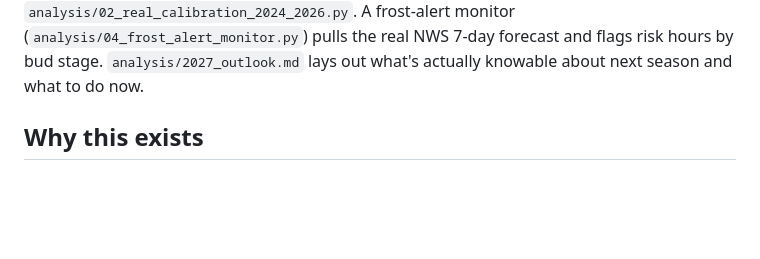
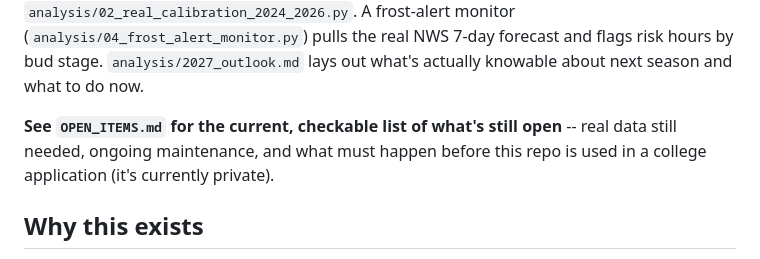
Before and after one commit to shreyachitt-pixel/cherry-farm-precision-ag, a Markdown page: README.md, the part around the change. Drawn GitHub-style; blank space fills up the shorter version.

```diff
--- a/README.md
+++ b/README.md
@@ -20,6 +20,11 @@ leading candidate for that year's total crop failure — see
 (`analysis/04_frost_alert_monitor.py`) pulls the real NWS 7-day forecast
 and flags risk hours by bud stage. `analysis/2027_outlook.md` lays out
 what's actually knowable about next season and what to do now.
+
+**See `OPEN_ITEMS.md` for the current, checkable list of what's still
+open** -- real data still needed, ongoing maintenance, and what must
+happen before this repo is used in a college application (it's
+currently private).
 
 ## Why this exists
 
```
Also changed, not shown: OPEN_ITEMS.md (added, +68 -0 lines).
